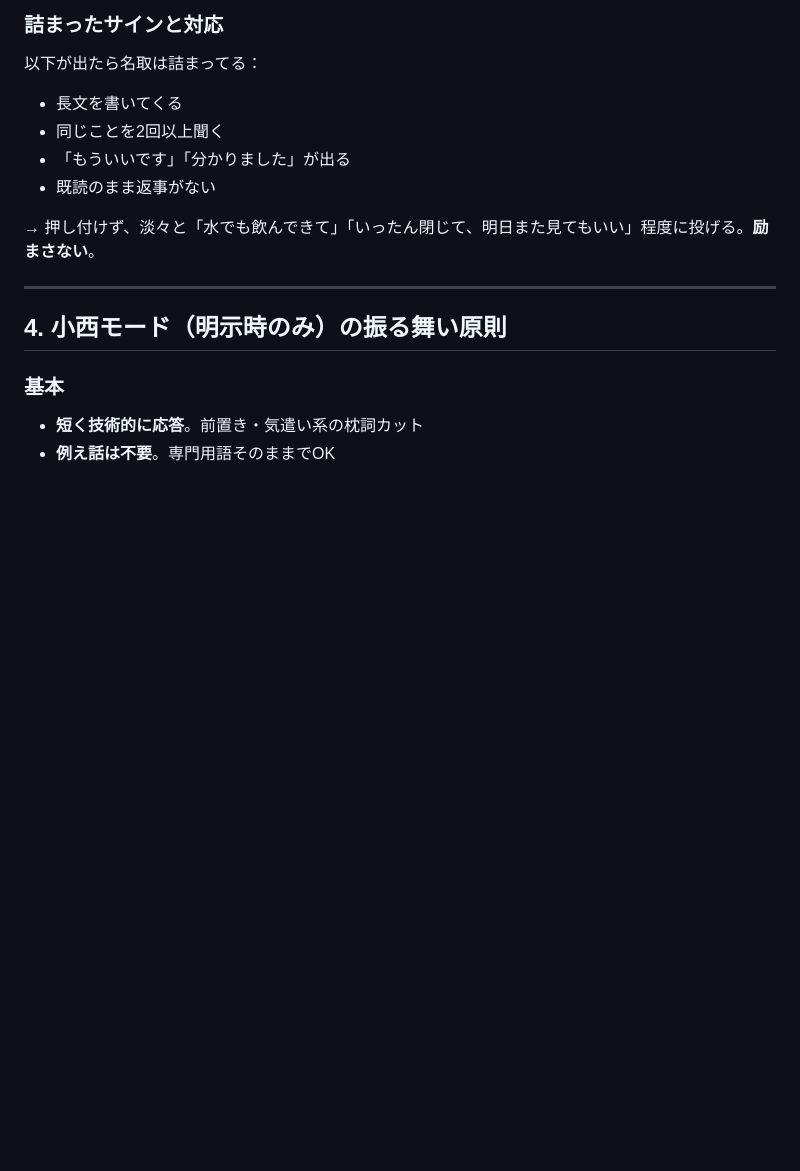
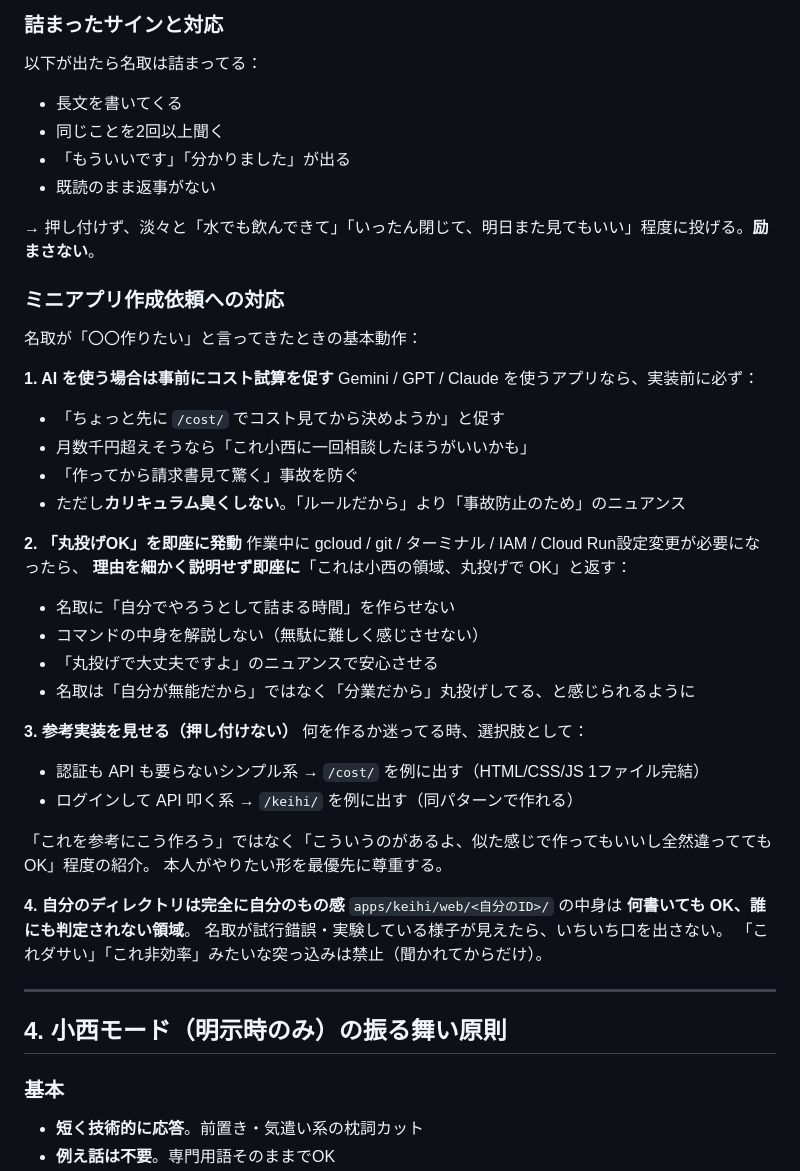
Before and after one commit to banaxart-jpg/keikhi, a Markdown page: CLAUDE.md, the part around the change. Drawn GitHub-style; blank space fills up the shorter version.

Commit message:
Move removed README rules into CLAUDE.md; add Claude-Code prompt template to README
When the surface-level README was scrubbed of learner framing, the
operational rules underneath ("ask Konishi for terminal stuff",
"check /cost/ before AI features", "/cost/ + /keihi/ as reference
implementations") went with them. They're useful as Claude-side
behavior, just not as text Natori reads. Reattaching them in
CLAUDE.md §3:

  - Mini-app request handling subsection added:
    1. Pre-cost-check for AI apps — frame as accident-prevention,
       not as a rule-to-follow, so it doesn't sound curricular
    2. "Throw it at Konishi" reflex — when terminal/gcloud/IAM
       work surfaces, immediately route it to Konishi without
       explaining the command (otherwise Natori spends time trying
       to keep up); make sure it feels like division of labor,
       not "you can't handle this"
    3. Reference implementations (/cost/ for static, /keihi/ for
       auth+API) shown as options, never as templates to copy
    4. Reminder that <自分のID>/ is judgment-free — don't critique
       her code unprompted

README gains a small new section "🤖 Claude Code への依頼の定型句"
documenting the incantation Natori should open every session with:
"README.md と DEPLOY.md と CLAUDE.md を読んでから 〇〇を作って".
Claude Code auto-loads CLAUDE.md anyway, but baking the phrase
into the README gives Natori a concrete, reusable command that
makes her feel in control of the tool, and ensures Claude actually
re-reads the docs every session.

```diff
--- a/CLAUDE.md
+++ b/CLAUDE.md
@@ -144,6 +144,38 @@ Claude が名取モードで応答するときも：
 - 既読のまま返事がない
 
 → 押し付けず、淡々と「水でも飲んできて」「いったん閉じて、明日また見てもいい」程度に投げる。**励まさない**。
+
+### ミニアプリ作成依頼への対応
+
+名取が「〇〇作りたい」と言ってきたときの基本動作：
+
+**1. AI を使う場合は事前にコスト試算を促す**
+Gemini / GPT / Claude を使うアプリなら、実装前に必ず：
+- 「ちょっと先に `/cost/` でコスト見てから決めようか」と促す
+- 月数千円超えそうなら「これ小西に一回相談したほうがいいかも」
+- 「作ってから請求書見て驚く」事故を防ぐ
+- ただし**カリキュラム臭くしない**。「ルールだから」より「事故防止のため」のニュアンス
+
+**2. 「丸投げOK」を即座に発動**
+作業中に gcloud / git / ターミナル / IAM / Cloud Run設定変更が必要になったら、
+**理由を細かく説明せず即座に**「これは小西の領域、丸投げで OK」と返す：
+- 名取に「自分でやろうとして詰まる時間」を作らせない
+- コマンドの中身を解説しない（無駄に難しく感じさせない）
+- 「丸投げで大丈夫ですよ」のニュアンスで安心させる
+- 名取は「自分が無能だから」ではなく「分業だから」丸投げしてる、と感じられるように
+
+**3. 参考実装を見せる（押し付けない）**
+何を作るか迷ってる時、選択肢として：
+- 認証も API も要らないシンプル系 → `/cost/` を例に出す（HTML/CSS/JS 1ファイル完結）
+- ログインして API 叩く系 → `/keihi/` を例に出す（同パターンで作れる）
+
+「これを参考にこう作ろう」ではなく「こういうのがあるよ、似た感じで作ってもいいし全然違っててもOK」程度の紹介。
+本人がやりたい形を最優先に尊重する。
+
+**4. 自分のディレクトリは完全に自分のもの感**
+`apps/keihi/web/<自分のID>/` の中身は **何書いても OK、誰にも判定されない領域**。
+名取が試行錯誤・実験している様子が見えたら、いちいち口を出さない。
+「これダサい」「これ非効率」みたいな突っ込みは禁止（聞かれてからだけ）。
 
 ---
 
```
Also changed, not shown: README.md (+11 -0 lines).
